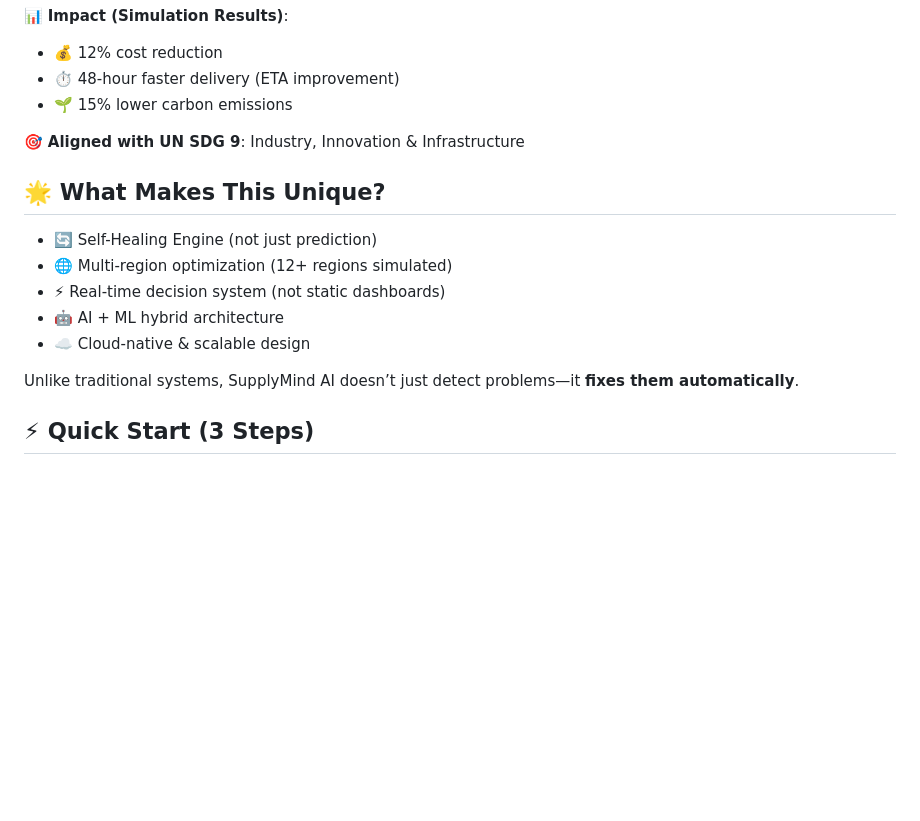
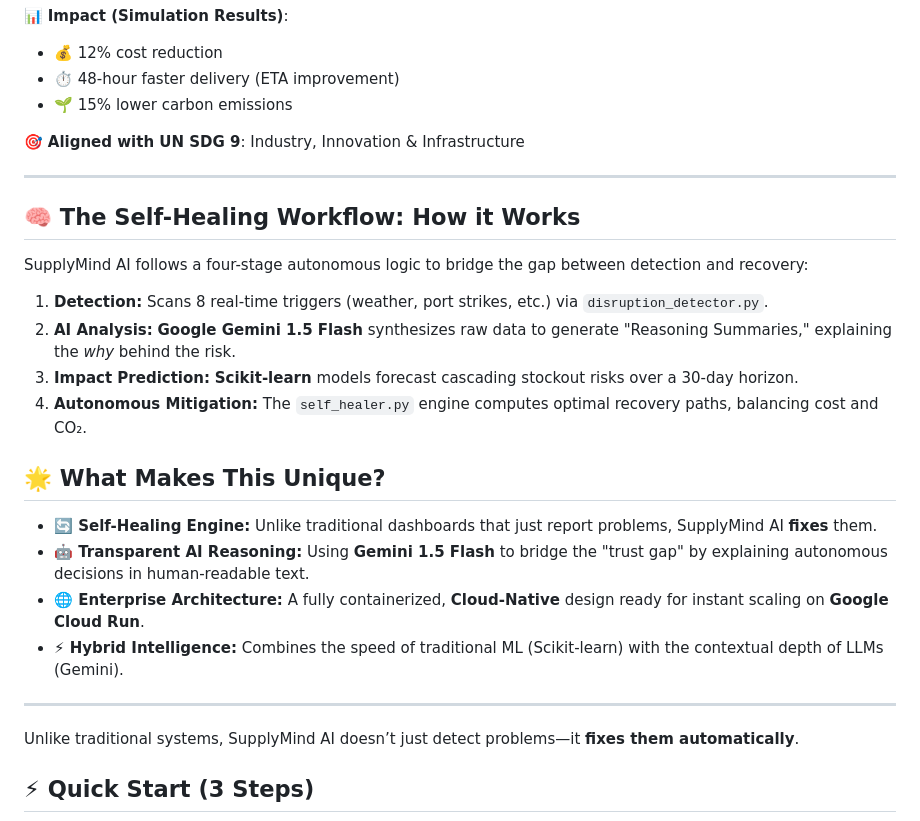
Before and after one commit to Prashansa-Prabhakar-Tiwarkhede/GDSC_Supply_Chain_Project, a Markdown page: README.md, the part around the change. Rendered like a GitHub page; blank space fills up the shorter version.

Commit message:
finalize README with autonomous workflow logic and system architecture

```diff
--- a/README.md
+++ b/README.md
@@ -20,14 +20,22 @@ SupplyMind AI is an intelligent, self-healing logistics platform that predicts d
 
 🎯 **Aligned with UN SDG 9**: Industry, Innovation & Infrastructure
 
+---
+
+## 🧠 The Self-Healing Workflow: How it Works
+SupplyMind AI follows a four-stage autonomous logic to bridge the gap between detection and recovery:
+1. **Detection:** Scans 8 real-time triggers (weather, port strikes, etc.) via `disruption_detector.py`.
+2. **AI Analysis:** **Google Gemini 1.5 Flash** synthesizes raw data to generate "Reasoning Summaries," explaining the *why* behind the risk.
+3. **Impact Prediction:** **Scikit-learn** models forecast cascading stockout risks over a 30-day horizon.
+4. **Autonomous Mitigation:** The `self_healer.py` engine computes optimal recovery paths, balancing cost and CO₂.
+
 ## 🌟 What Makes This Unique?
+* **🔄 Self-Healing Engine:** Unlike traditional dashboards that just report problems, SupplyMind AI **fixes** them.
+* **🤖 Transparent AI Reasoning:** Using **Gemini 1.5 Flash** to bridge the "trust gap" by explaining autonomous decisions in human-readable text.
+* **🌐 Enterprise Architecture:** A fully containerized, **Cloud-Native** design ready for instant scaling on **Google Cloud Run**.
+* **⚡ Hybrid Intelligence:** Combines the speed of traditional ML (Scikit-learn) with the contextual depth of LLMs (Gemini).
 
-* 🔄 Self-Healing Engine (not just prediction)
-* 🌐 Multi-region optimization (12+ regions simulated)
-* ⚡ Real-time decision system (not static dashboards)
-* 🤖 AI + ML hybrid architecture
-* ☁️ Cloud-native & scalable design
-
+---
 Unlike traditional systems, SupplyMind AI doesn’t just detect problems—it **fixes them automatically**.
 
 ## ⚡ Quick Start (3 Steps)
```
